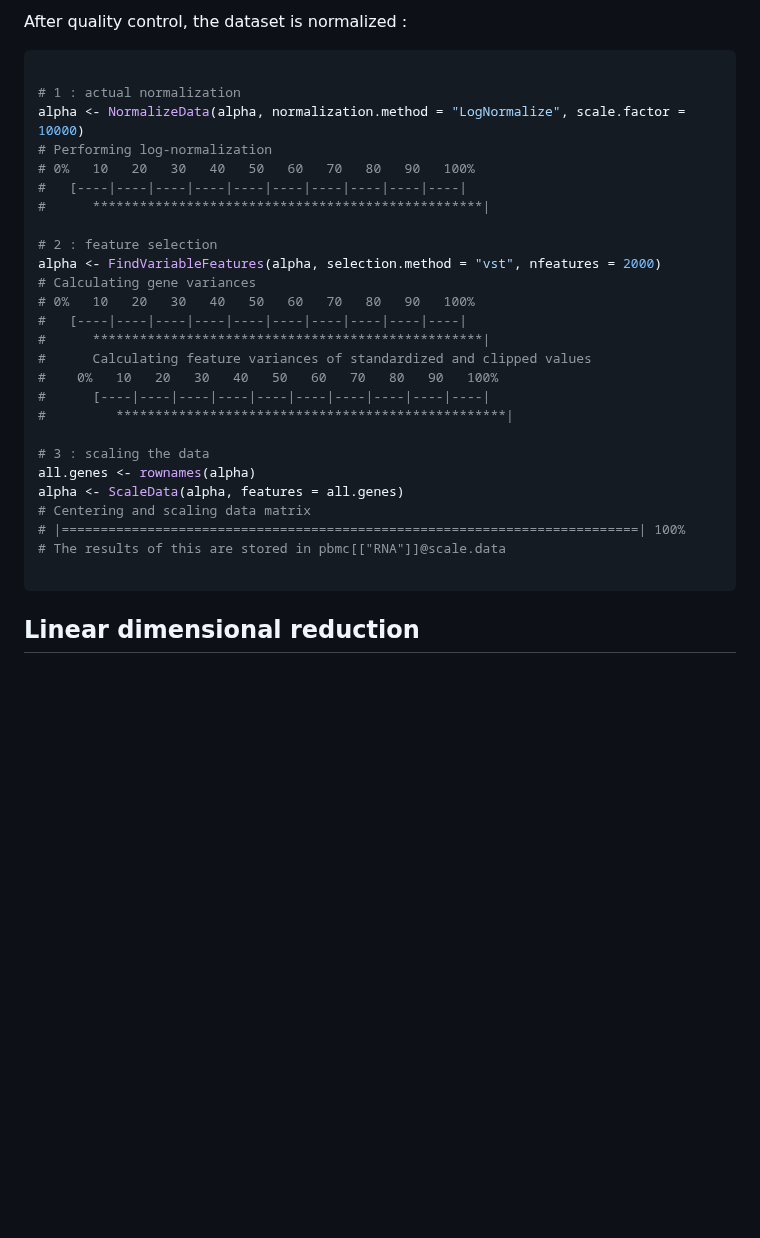
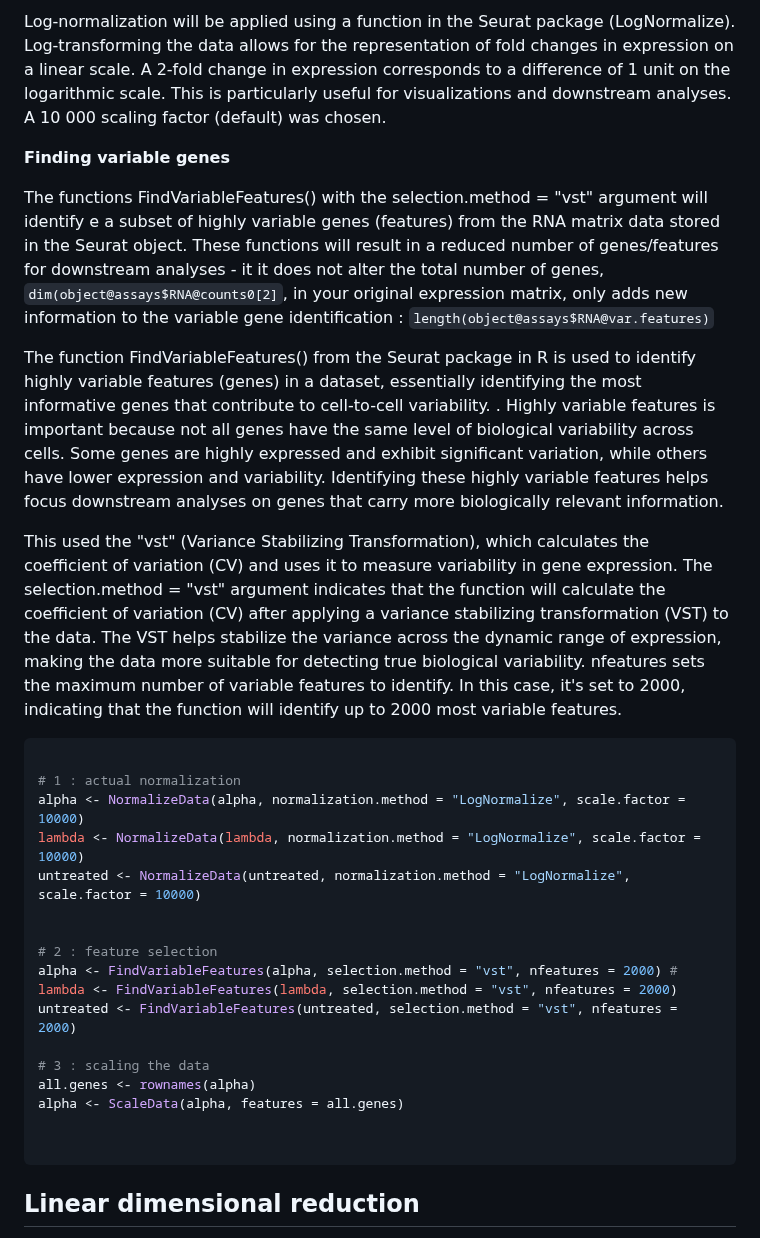
Before and after one commit to AlicenJoyHenning/honours_2023, a Markdown page: docs/04_seurat_tutorials/seurat_full.md, the part around one of its changes. Drawn GitHub-style; blank space fills up the shorter version.

````diff
--- a/docs/04_seurat_tutorials/seurat_full.md
+++ b/docs/04_seurat_tutorials/seurat_full.md
@@ -62,32 +87,31 @@ alpha <- subset(alpha, subset = nFeature_RNA > 200 & nFeature_RNA < 2500 & perce
 
-After quality control, the dataset is normalized :
+Log-normalization will be applied using a function in the Seurat package (LogNormalize). Log-transforming the data allows for the representation of fold changes in expression on a linear scale. A 2-fold change in expression corresponds to a difference of 1 unit on the logarithmic scale. This is particularly useful for visualizations and downstream analyses. A 10 000 scaling factor (default) was chosen.
+
+**Finding variable genes**
+
+The functions FindVariableFeatures() with the selection.method = "vst" argument will identify e a subset of highly variable genes (features) from the RNA matrix data stored in the Seurat object. These functions will result in a reduced number of genes/features for downstream analyses - it it does not alter the total number of genes, ```dim(object@assays$RNA@counts0[2]```, in your original expression matrix, only adds new information to the variable gene identification : ```length(object@assays$RNA@var.features)```
+
+The function FindVariableFeatures() from the Seurat package in R is used to identify highly variable features (genes) in a dataset, essentially identifying the most informative genes that contribute to cell-to-cell variability. . Highly variable features is important because not all genes have the same level of biological variability across cells. Some genes are highly expressed and exhibit significant variation, while others have lower expression and variability. Identifying these highly variable features helps focus downstream analyses on genes that carry more biologically relevant information.
+
+This used the "vst" (Variance Stabilizing Transformation), which calculates the coefficient of variation (CV) and uses it to measure variability in gene expression. The selection.method = "vst" argument indicates that the function will calculate the coefficient of variation (CV) after applying a variance stabilizing transformation (VST) to the data. The VST helps stabilize the variance across the dynamic range of expression, making the data more suitable for detecting true biological variability. nfeatures sets the maximum number of variable features to identify. In this case, it's set to 2000, indicating that the function will identify up to 2000 most variable features.
 
 ```R
 
 # 1 : actual normalization
 alpha <- NormalizeData(alpha, normalization.method = "LogNormalize", scale.factor = 10000)
-# Performing log-normalization
-# 0%   10   20   30   40   50   60   70   80   90   100%
-#   [----|----|----|----|----|----|----|----|----|----|
-#      **************************************************|
+lambda <- NormalizeData(lambda, normalization.method = "LogNormalize", scale.factor = 10000)
+untreated <- NormalizeData(untreated, normalization.method = "LogNormalize", scale.factor = 10000)
+
 
 # 2 : feature selection
-alpha <- FindVariableFeatures(alpha, selection.method = "vst", nfeatures = 2000)
-# Calculating gene variances
-# 0%   10   20   30   40   50   60   70   80   90   100%
-#   [----|----|----|----|----|----|----|----|----|----|
-#      **************************************************|
-#      Calculating feature variances of standardized and clipped values
-#    0%   10   20   30   40   50   60   70   80   90   100%
-#      [----|----|----|----|----|----|----|----|----|----|
-#         **************************************************|
+alpha <- FindVariableFeatures(alpha, selection.method = "vst", nfeatures = 2000) #
+lambda <- FindVariableFeatures(lambda, selection.method = "vst", nfeatures = 2000)
+untreated <- FindVariableFeatures(untreated, selection.method = "vst", nfeatures = 2000)
 
 # 3 : scaling the data
 all.genes <- rownames(alpha)
 alpha <- ScaleData(alpha, features = all.genes)
-# Centering and scaling data matrix
-# |==========================================================================| 100%
-# The results of this are stored in pbmc[["RNA"]]@scale.data
+
 
 ```
 
````
Also changed, not shown: other parts of docs/04_seurat_tutorials/seurat_full.md (+30 -5 lines).
